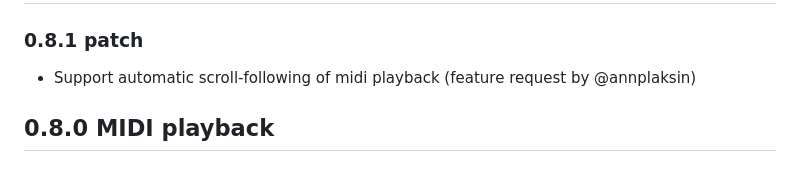
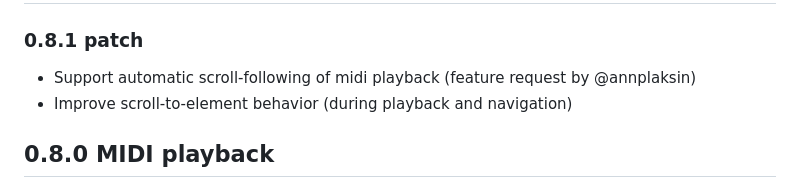
Before and after one commit to mei-friend/mei-friend, a Markdown page: CHANGELOG.md, the part around the change. Rendered like a GitHub page.

Commit message:
Update changelog

```diff
--- a/CHANGELOG.md
+++ b/CHANGELOG.md
@@ -2,6 +2,7 @@
 
 ### 0.8.1 patch
 * Support automatic scroll-following of midi playback (feature request by @annplaksin)
+* Improve scroll-to-element behavior (during playback and navigation)
 ## 0.8.0 MIDI playback
 * Add MIDI playback control bar and settings
 * Implement playback using html-midi-player
```
